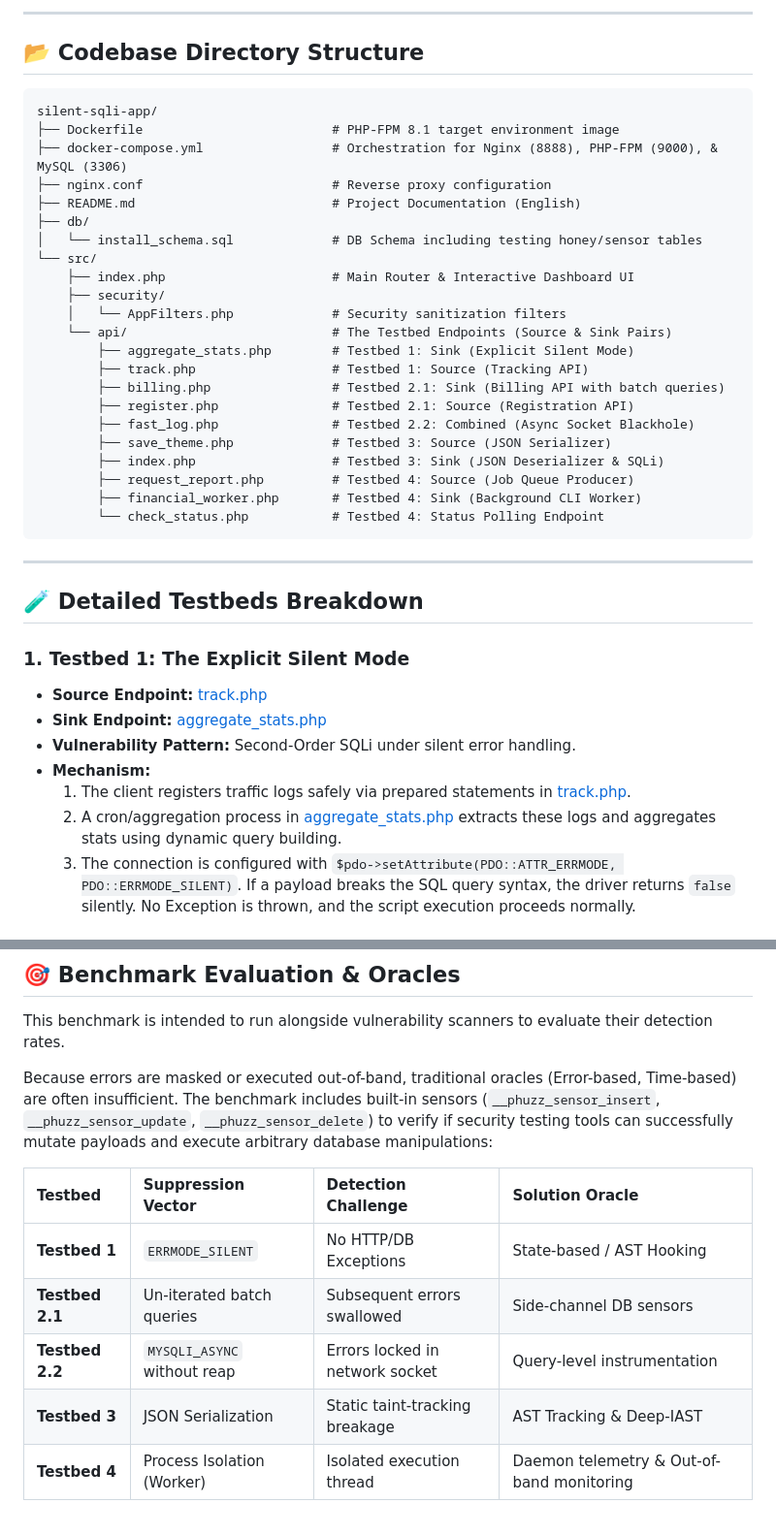
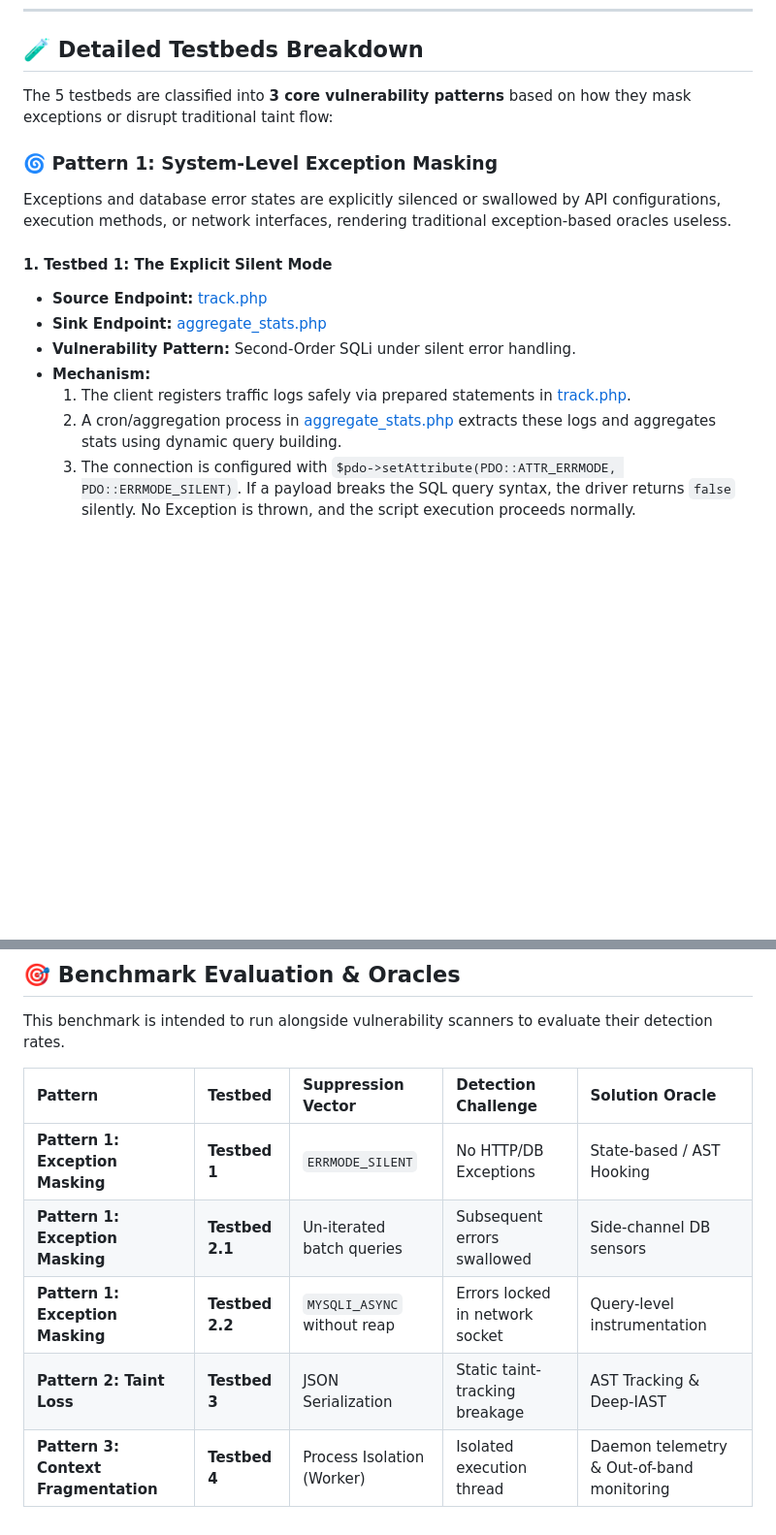
Before and after one commit to ntlinhhhhhh/benchmark-second-order-sqli, a Markdown page: README.md, 2 parts joined by grey strips. Shown at 97% size. GitHub-like rendering; blank space fills up the shorter version.

````diff
--- a/README.md
+++ b/README.md
@@ -30,38 +9,12 @@ graph TD
----
-
-## 📂 Codebase Directory Structure
-
-```text
-silent-sqli-app/
-├── Dockerfile                         # PHP-FPM 8.1 target environment image
-├── docker-compose.yml                 # Orchestration for Nginx (8888), PHP-FPM (9000), & MySQL (3306)
-├── nginx.conf                         # Reverse proxy configuration
-├── README.md                          # Project Documentation (English)
-├── db/
-│   └── install_schema.sql             # DB Schema including testing honey/sensor tables
-└── src/
-    ├── index.php                      # Main Router & Interactive Dashboard UI
-    ├── security/
-    │   └── AppFilters.php             # Security sanitization filters
-    └── api/                           # The Testbed Endpoints (Source & Sink Pairs)
-        ├── aggregate_stats.php        # Testbed 1: Sink (Explicit Silent Mode)
-        ├── track.php                  # Testbed 1: Source (Tracking API)
-        ├── billing.php                # Testbed 2.1: Sink (Billing API with batch queries)
-        ├── register.php               # Testbed 2.1: Source (Registration API)
-        ├── fast_log.php               # Testbed 2.2: Combined (Async Socket Blackhole)
-        ├── save_theme.php             # Testbed 3: Source (JSON Serializer)
-        ├── index.php                  # Testbed 3: Sink (JSON Deserializer & SQLi)
-        ├── request_report.php         # Testbed 4: Source (Job Queue Producer)
-        ├── financial_worker.php       # Testbed 4: Sink (Background CLI Worker)
-        └── check_status.php           # Testbed 4: Status Polling Endpoint
-```
-
----
-
 ## 🧪 Detailed Testbeds Breakdown
 
-### 1. Testbed 1: The Explicit Silent Mode
-*   **Source Endpoint:** [track.php](file:///D:/silent-sqli-app/src/api/track.php)
-*   **Sink Endpoint:** [aggregate_stats.php](file:///D:/silent-sqli-app/src/api/aggregate_stats.php)
+The 5 testbeds are classified into **3 core vulnerability patterns** based on how they mask exceptions or disrupt traditional taint flow:
+
+### 🌀 Pattern 1: System-Level Exception Masking
+Exceptions and database error states are explicitly silenced or swallowed by API configurations, execution methods, or network interfaces, rendering traditional exception-based oracles useless.
+
+#### 1. Testbed 1: The Explicit Silent Mode
+*   **Source Endpoint:** [track.php](file:///D:/benchmark/benchmark-second-order-sqli/src/api/track.php)
+*   **Sink Endpoint:** [aggregate_stats.php](file:///D:/benchmark/benchmark-second-order-sqli/src/api/aggregate_stats.php)
 *   **Vulnerability Pattern:** Second-Order SQLi under silent error handling.
 *   **Mechanism:**
@@ -132,12 +95,10 @@ silent-sqli-app/
 
 This benchmark is intended to run alongside vulnerability scanners to evaluate their detection rates.
 
-Because errors are masked or executed out-of-band, traditional oracles (Error-based, Time-based) are often insufficient. The benchmark includes built-in sensors (`__phuzz_sensor_insert`, `__phuzz_sensor_update`, `__phuzz_sensor_delete`) to verify if security testing tools can successfully mutate payloads and execute arbitrary database manipulations:
-
-| Testbed | Suppression Vector | Detection Challenge | Solution Oracle |
-| :--- | :--- | :--- | :--- |
-| **Testbed 1** | `ERRMODE_SILENT` | No HTTP/DB Exceptions | State-based / AST Hooking |
-| **Testbed 2.1** | Un-iterated batch queries | Subsequent errors swallowed | Side-channel DB sensors |
-| **Testbed 2.2** | `MYSQLI_ASYNC` without reap | Errors locked in network socket | Query-level instrumentation |
-| **Testbed 3** | JSON Serialization | Static taint-tracking breakage | AST Tracking & Deep-IAST |
-| **Testbed 4** | Process Isolation (Worker) | Isolated execution thread | Daemon telemetry & Out-of-band monitoring |
+| Pattern | Testbed | Suppression Vector | Detection Challenge | Solution Oracle |
+| :--- | :--- | :--- | :--- | :--- |
+| **Pattern 1: Exception Masking** | **Testbed 1** | `ERRMODE_SILENT` | No HTTP/DB Exceptions | State-based / AST Hooking |
+| **Pattern 1: Exception Masking** | **Testbed 2.1** | Un-iterated batch queries | Subsequent errors swallowed | Side-channel DB sensors |
+| **Pattern 1: Exception Masking** | **Testbed 2.2** | `MYSQLI_ASYNC` without reap | Errors locked in network socket | Query-level instrumentation |
+| **Pattern 2: Taint Loss** | **Testbed 3** | JSON Serialization | Static taint-tracking breakage | AST Tracking & Deep-IAST |
+| **Pattern 3: Context Fragmentation** | **Testbed 4** | Process Isolation (Worker) | Isolated execution thread | Daemon telemetry & Out-of-band monitoring |
````
Also changed, not shown: other parts of README.md (+30 -41 lines).
